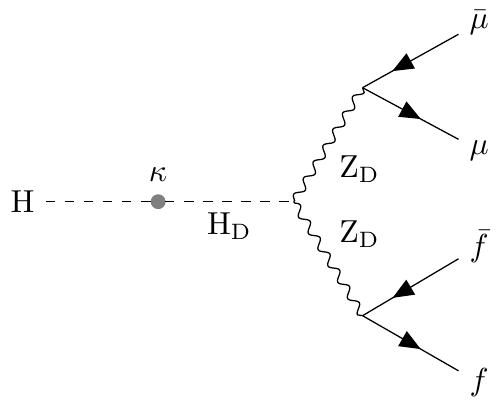
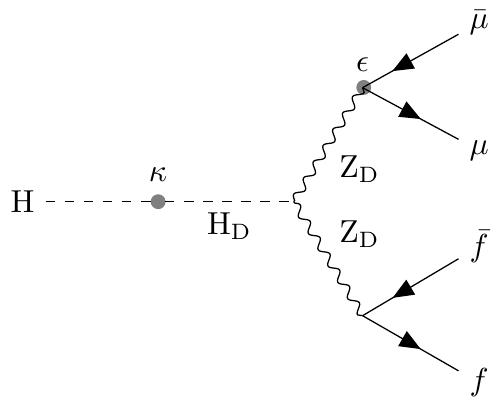
Before and after one commit to rhebrero/Analisis, a LaTeX figure (FeynmanTikz/EXO_21_006_feynman_darkphoton.tex): the whole page. Compiled offline with pdfLaTeX.

Commit message:
added vertex to diagram

```diff
--- a/FeynmanTikz/EXO_21_006_feynman_darkphoton.tex
+++ b/FeynmanTikz/EXO_21_006_feynman_darkphoton.tex
@@ -10,8 +10,10 @@
 	\vertex[right=of a, dot, style = gray] (b){};
 	\vertex[above=3 mm of b] {\(\kappa\)}; %simple trick to draw vertex labels
 	\vertex[right=of b   ] (c);
+	\vertex[above right=of c,  yshift =  1.5mm, xshift = -3.4mm, dot, style = gray]{}; %simple trick to draw vertex labels
     \vertex[above right=of c,  yshift =  2mm, xshift = -3mm] (c1);
 	\vertex[below right=of c,  yshift = -2mm, xshift = -3mm] (c2);
+	\vertex[above= 0.5 mm of c1] {\(\epsilon\)}; %simple trick to draw vertex labels
 	\vertex[above right=of c1, yshift = -6mm] (f1){\(\bar{\mu}\)};
 	\vertex[below right=of c1, yshift =  6mm] (f2){\(\mu\)};
 	\vertex[above right=of c2, yshift = -6mm] (f3){\(\bar{f}\)};
```
Also changed, not shown: FeynmanTikz/EXO_21_006_feynman_benchmark.pdf, FeynmanTikz/EXO_21_006_feynman_darkphoton.pdf.
